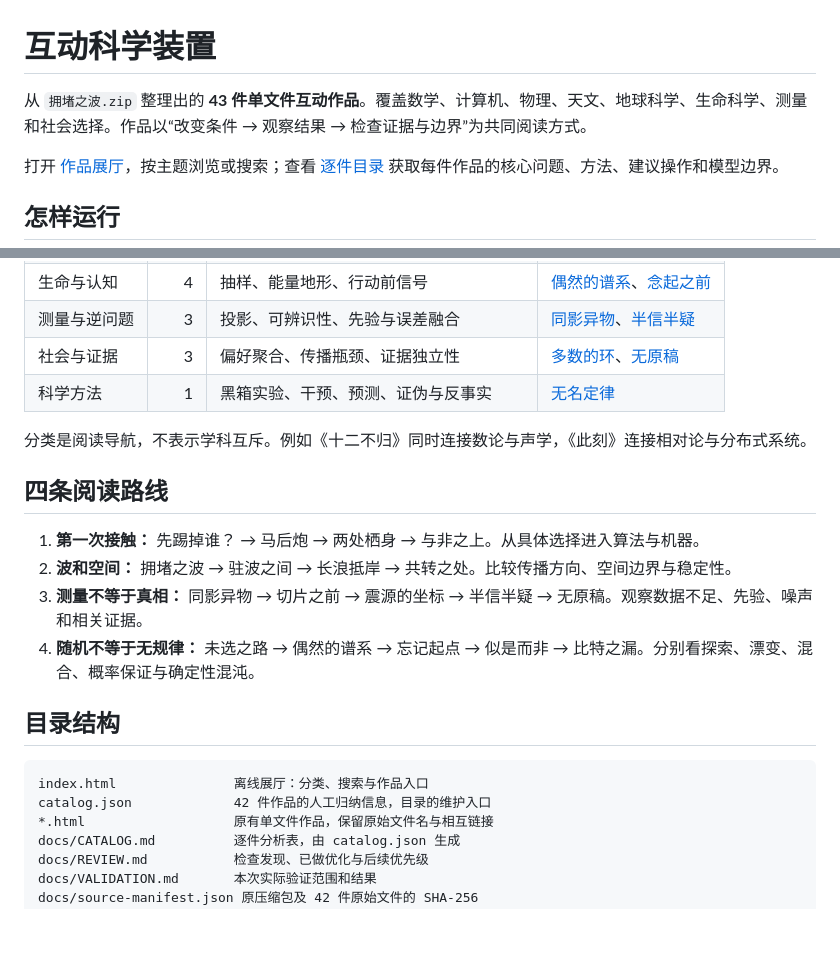
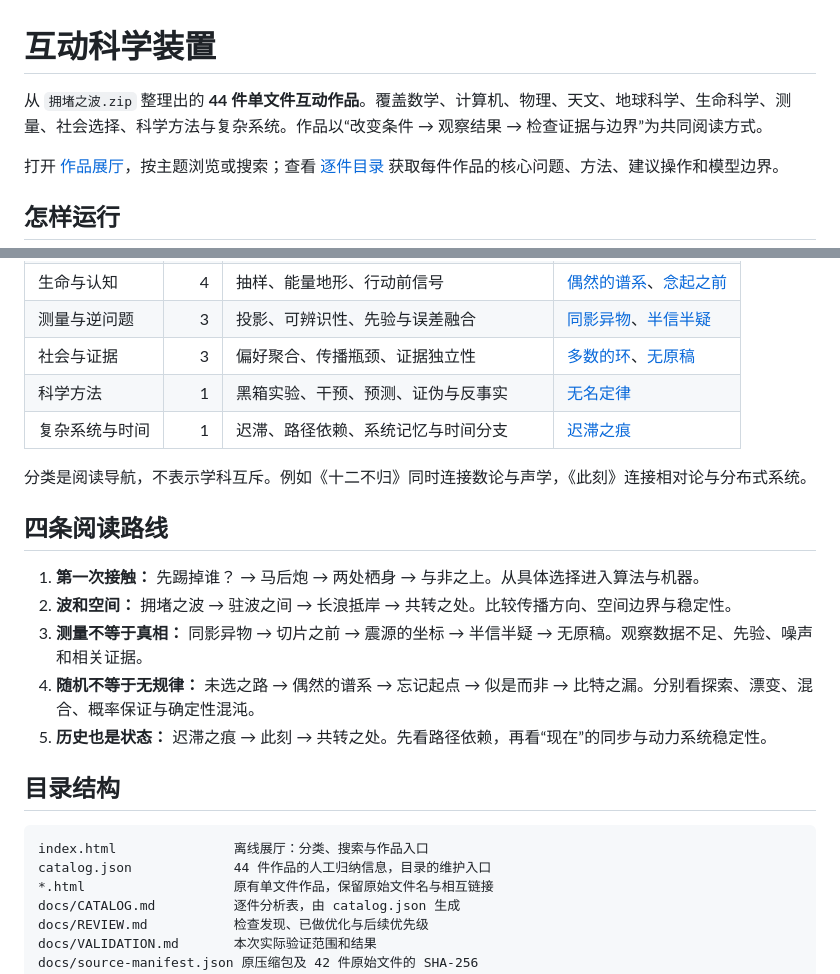
Before and after one commit to yvichyi/gitwrap, a Markdown page: science-collection/README.md, 2 parts joined by grey strips. Drawn GitHub-style; blank space fills up the shorter version.

Commit message:
docs(science): document the new history-driven work

````diff
--- a/science-collection/README.md
+++ b/science-collection/README.md
@@ -1,6 +1,6 @@
 # 互动科学装置
 
-从 `拥堵之波.zip` 整理出的 **43 件单文件互动作品**。覆盖数学、计算机、物理、天文、地球科学、生命科学、测量和社会选择。作品以“改变条件 → 观察结果 → 检查证据与边界”为共同阅读方式。
+从 `拥堵之波.zip` 整理出的 **44 件单文件互动作品**。覆盖数学、计算机、物理、天文、地球科学、生命科学、测量、社会选择、科学方法与复杂系统。作品以“改变条件 → 观察结果 → 检查证据与边界”为共同阅读方式。
 
 打开 [作品展厅](index.html)，按主题浏览或搜索；查看 [逐件目录](docs/CATALOG.md) 获取每件作品的核心问题、方法、建议操作和模型边界。
 
@@ -28,6 +28,7 @@ python3 -m http.server 8000
 | 测量与逆问题 | 3 | 投影、可辨识性、先验与误差融合 | [同影异物](同影异物.html)、[半信半疑](半信半疑.html) |
 | 社会与证据 | 3 | 偏好聚合、传播瓶颈、证据独立性 | [多数的环](多数的环.html)、[无原稿](无原稿_最终.html) |
 | 科学方法 | 1 | 黑箱实验、干预、预测、证伪与反事实 | [无名定律](无名定律.html) |
+| 复杂系统与时间 | 1 | 迟滞、路径依赖、系统记忆与时间分支 | [迟滞之痕](迟滞之痕.html) |
 
 分类是阅读导航，不表示学科互斥。例如《十二不归》同时连接数论与声学，《此刻》连接相对论与分布式系统。
 
@@ -37,12 +38,13 @@ python3 -m http.server 8000
 2. **波和空间：** 拥堵之波 → 驻波之间 → 长浪抵岸 → 共转之处。比较传播方向、空间边界与稳定性。
 3. **测量不等于真相：** 同影异物 → 切片之前 → 震源的坐标 → 半信半疑 → 无原稿。观察数据不足、先验、噪声和相关证据。
 4. **随机不等于无规律：** 未选之路 → 偶然的谱系 → 忘记起点 → 似是而非 → 比特之漏。分别看探索、漂变、混合、概率保证与确定性混沌。
+5. **历史也是状态：** 迟滞之痕 → 此刻 → 共转之处。先看路径依赖，再看“现在”的同步与动力系统稳定性。
 
 ## 目录结构
 
 ```text
 index.html               离线展厅：分类、搜索与作品入口
-catalog.json             42 件作品的人工归纳信息，目录的维护入口
+catalog.json             44 件作品的人工归纳信息，目录的维护入口
 *.html                   原有单文件作品，保留原始文件名与相互链接
 docs/CATALOG.md          逐件分析表，由 catalog.json 生成
 docs/REVIEW.md           检查发现、已做优化与后续优先级
````
